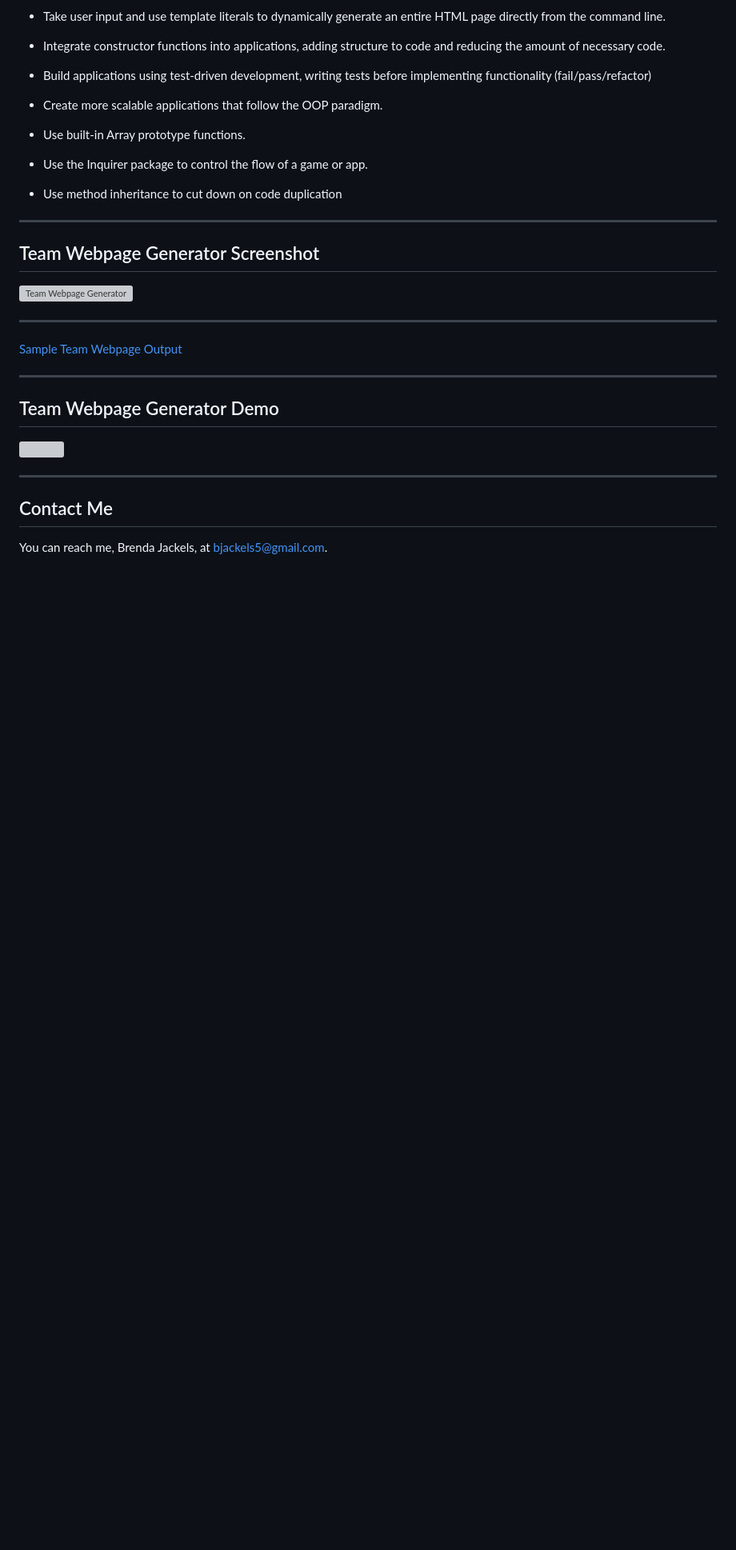
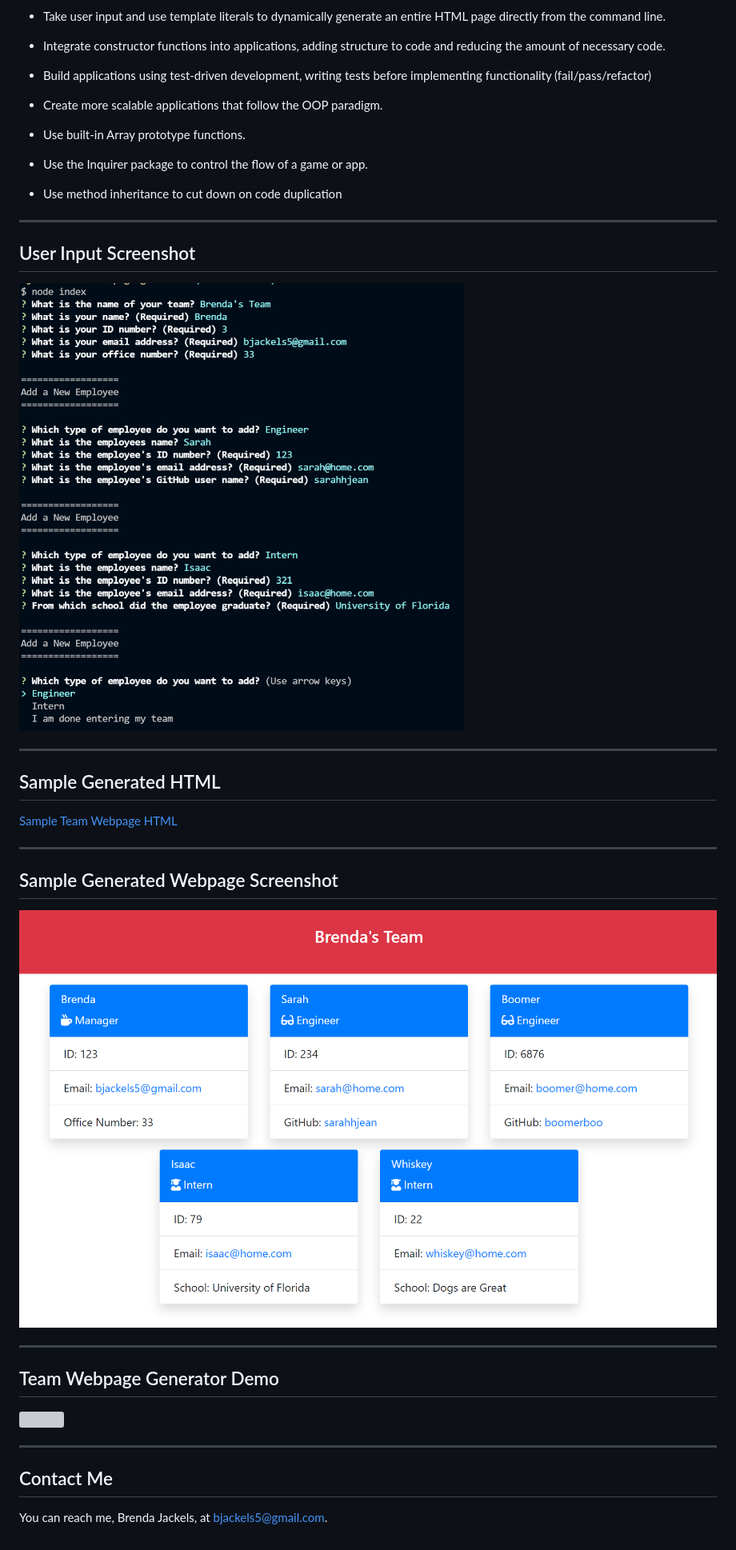
Before and after one commit to bjackels5/team-webpage-generator, a Markdown page: README.md, the part around the change printed below. Shown: that part at 80% size. Drawn GitHub-style; pictures changed too: media/team-webpage-generator-results.png (added), media/team-webpage-generator-user-input.png (added); blank space fills up the shorter version; grey boxes are pictures that could not be loaded.

Commit message:
added more details to README

```diff
--- a/README.md
+++ b/README.md
@@ -83,18 +85,25 @@ address.
 ---
 
 <a id="webImage"></a>
-## Team Webpage Generator Screenshot
+## User Input Screenshot
 
-![Team Webpage Generator](./media/team-webpage-generator.png)
+![User Input Screenshot](./media/team-webpage-generator-user-input.png)
 
 ---
 
-<a id="sampleOutput"></a>
+<a id="sampleOutputHTML"></a>
+## Sample Generated HTML
 
-<a href="./dist/index.html">Sample Team Webpage Output</a>
+<a href="./dist/index.html">Sample Team Webpage HTML</a>
 
 ---
 
+<a id="sampleOutputScreenshot"></a>
+## Sample Generated Webpage Screenshot
+
+![Generated Webpage Screenshot](./media/team-webpage-generator-results.png)
+
+---
 ## Team Webpage Generator Demo
 
 <a id="projectDemo"></a>
```
Also changed, not shown: other parts of README.md (+4 -2 lines).
